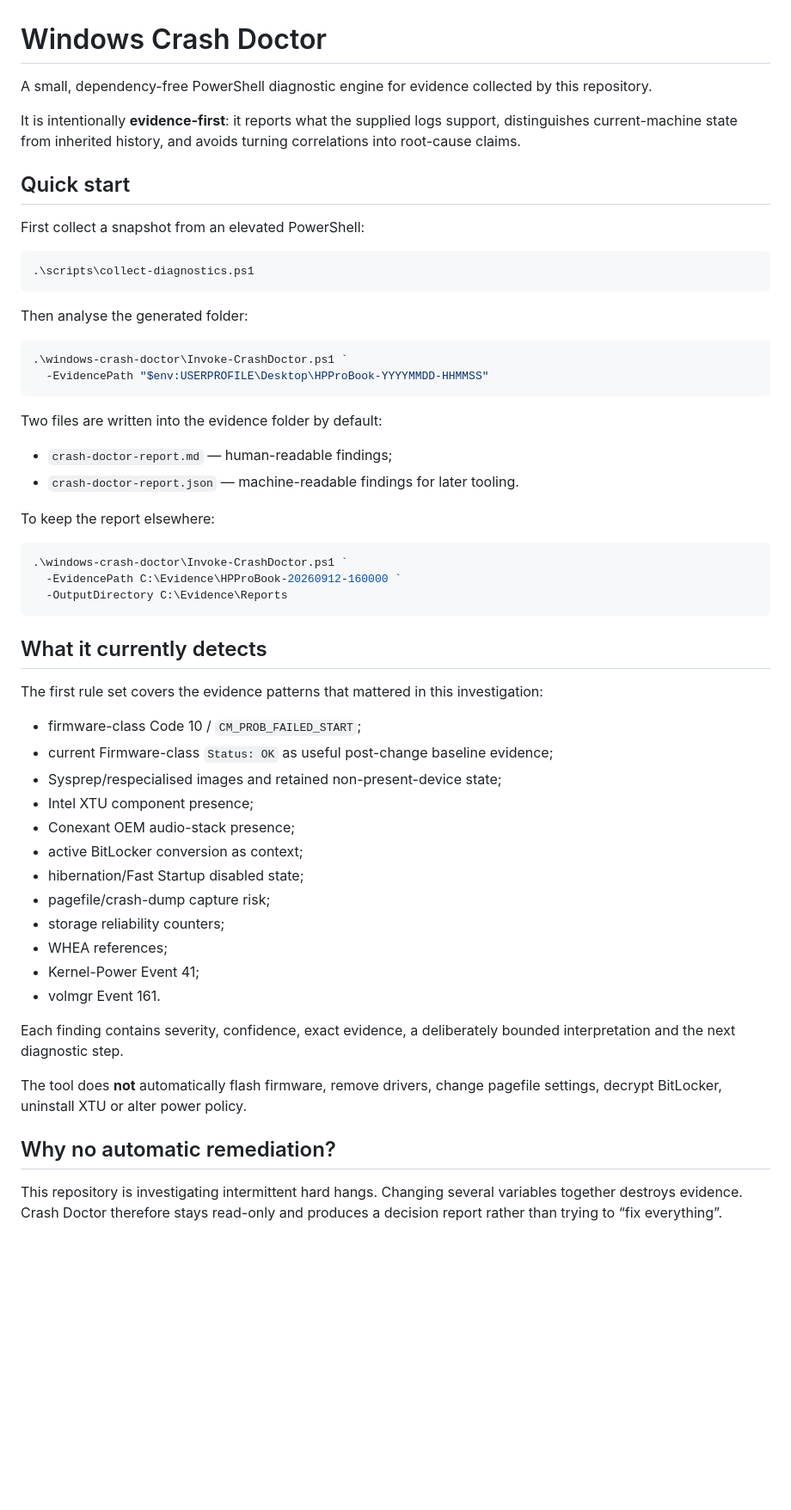
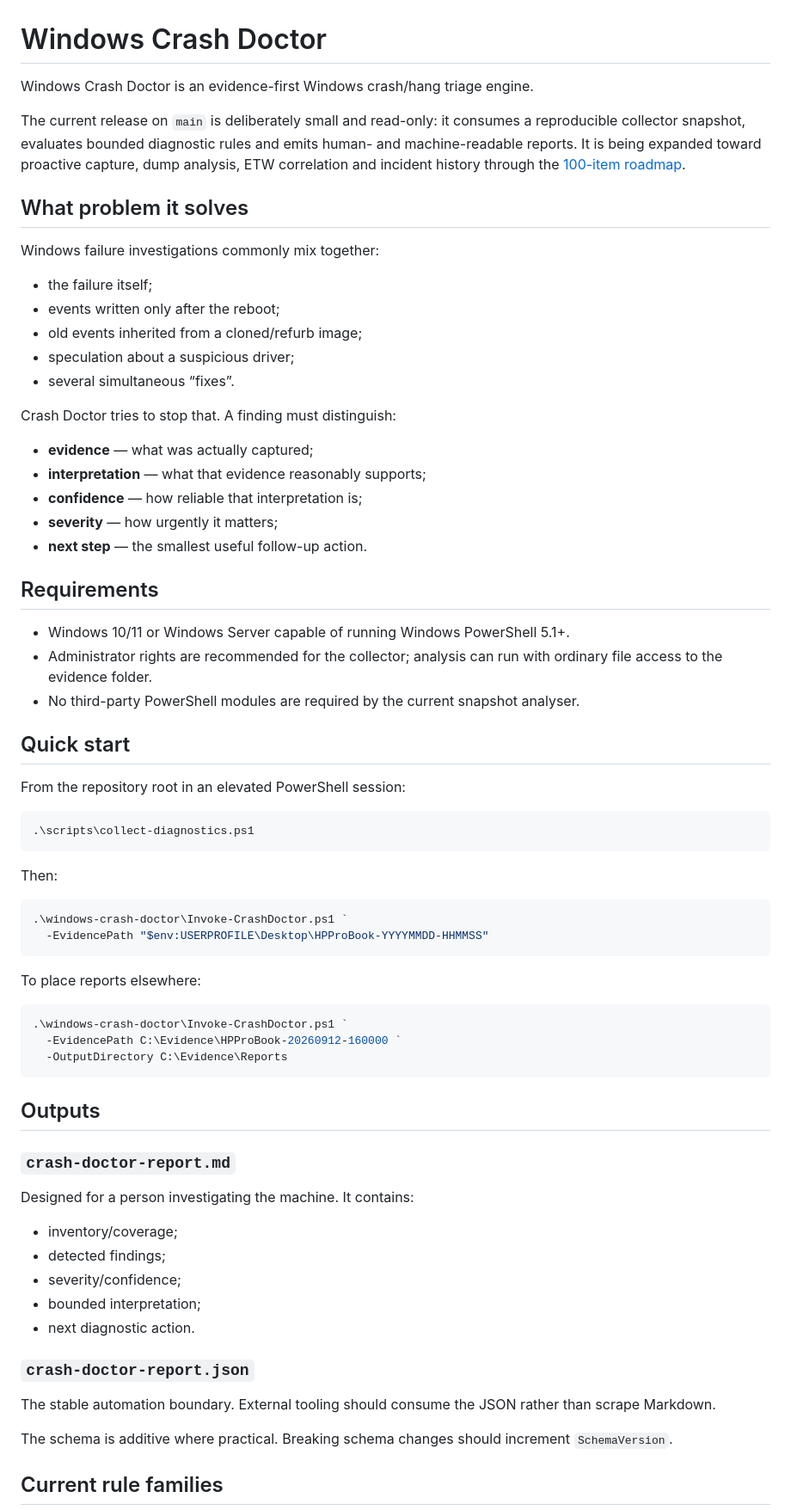
Before and after one commit to joshualparris/hprobooktroubleshoot, a Markdown page: windows-crash-doctor/README.md, the part around one of its changes. Shown at 86% size. GitHub-like rendering; blank space fills up the shorter version.

Commit message:
Expand Windows Crash Doctor user documentation

````diff
--- a/windows-crash-doctor/README.md
+++ b/windows-crash-doctor/README.md
@@ -1,30 +1,47 @@
 # Windows Crash Doctor
 
-A small, dependency-free PowerShell diagnostic engine for evidence collected by this repository.
+Windows Crash Doctor is an evidence-first Windows crash/hang triage engine.
 
-It is intentionally **evidence-first**: it reports what the supplied logs support, distinguishes current-machine state from inherited history, and avoids turning correlations into root-cause claims.
+The current release on `main` is deliberately small and read-only: it consumes a reproducible collector snapshot, evaluates bounded diagnostic rules and emits human- and machine-readable reports. It is being expanded toward proactive capture, dump analysis, ETW correlation and incident history through the [100-item roadmap](../docs/ROADMAP_100.md).
+
+## What problem it solves
+
+Windows failure investigations commonly mix together:
+- the failure itself;
+- events written only after the reboot;
+- old events inherited from a cloned/refurb image;
+- speculation about a suspicious driver;
+- several simultaneous “fixes”.
+
+Crash Doctor tries to stop that. A finding must distinguish:
+- **evidence** — what was actually captured;
+- **interpretation** — what that evidence reasonably supports;
+- **confidence** — how reliable that interpretation is;
+- **severity** — how urgently it matters;
+- **next step** — the smallest useful follow-up action.
+
+## Requirements
+
+- Windows 10/11 or Windows Server capable of running Windows PowerShell 5.1+.
+- Administrator rights are recommended for the collector; analysis can run with ordinary file access to the evidence folder.
+- No third-party PowerShell modules are required by the current snapshot analyser.
 
 ## Quick start
 
-First collect a snapshot from an elevated PowerShell:
+From the repository root in an elevated PowerShell session:
 
 ```powershell
 .\scripts\collect-diagnostics.ps1
 ```
 
-Then analyse the generated folder:
+Then:
 
 ```powershell
 .\windows-crash-doctor\Invoke-CrashDoctor.ps1 `
   -EvidencePath "$env:USERPROFILE\Desktop\HPProBook-YYYYMMDD-HHMMSS"
 ```
 
-Two files are written into the evidence folder by default:
-
-- `crash-doctor-report.md` — human-readable findings;
-- `crash-doctor-report.json` — machine-readable findings for later tooling.
-
-To keep the report elsewhere:
+To place reports elsewhere:
 
 ```powershell
 .\windows-crash-doctor\Invoke-CrashDoctor.ps1 `
@@ -32,28 +49,22 @@ To keep the report elsewhere:
   -OutputDirectory C:\Evidence\Reports
 ```
 
-## What it currently detects
+## Outputs
 
-The first rule set covers the evidence patterns that mattered in this investigation:
+### `crash-doctor-report.md`
 
-- firmware-class Code 10 / `CM_PROB_FAILED_START`;
-- current Firmware-class `Status: OK` as useful post-change baseline evidence;
-- Sysprep/respecialised images and retained non-present-device state;
-- Intel XTU component presence;
-- Conexant OEM audio-stack presence;
-- active BitLocker conversion as context;
-- hibernation/Fast Startup disabled state;
-- pagefile/crash-dump capture risk;
-- storage reliability counters;
-- WHEA references;
-- Kernel-Power Event 41;
-- volmgr Event 161.
+Designed for a person investigating the machine. It contains:
+- inventory/coverage;
+- detected findings;
+- severity/confidence;
+- bounded interpretation;
+- next diagnostic action.
 
-Each finding contains severity, confidence, exact evidence, a deliberately bounded interpretation and the next diagnostic step.
+### `crash-doctor-report.json`
 
-The tool does **not** automatically flash firmware, remove drivers, change pagefile settings, decrypt BitLocker, uninstall XTU or alter power policy.
+The stable automation boundary. External tooling should consume the JSON rather than scrape Markdown.
 
-## Why no automatic remediation?
+The schema is additive where practical. Breaking schema changes should increment `SchemaVersion`.
 
-This repository is investigating intermittent hard hangs. Changing several variables together destroys evidence. Crash Doctor therefore stays read-only and produces a decision report rather than trying to “fix everything”.
+## Current rule families
 
````
Also changed, not shown: other parts of windows-crash-doctor/README.md (+85 -18 lines).
